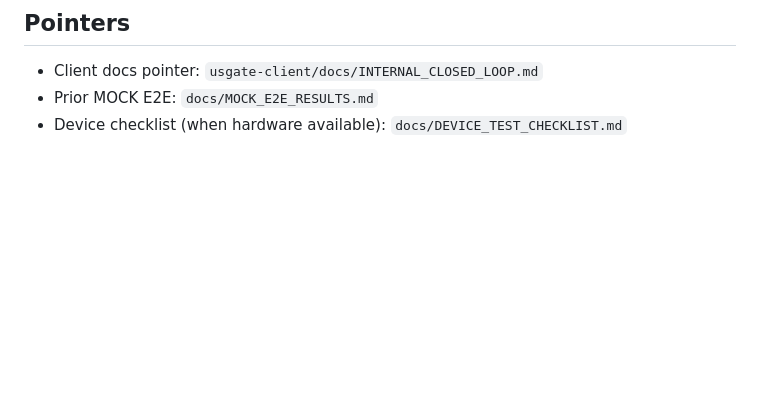
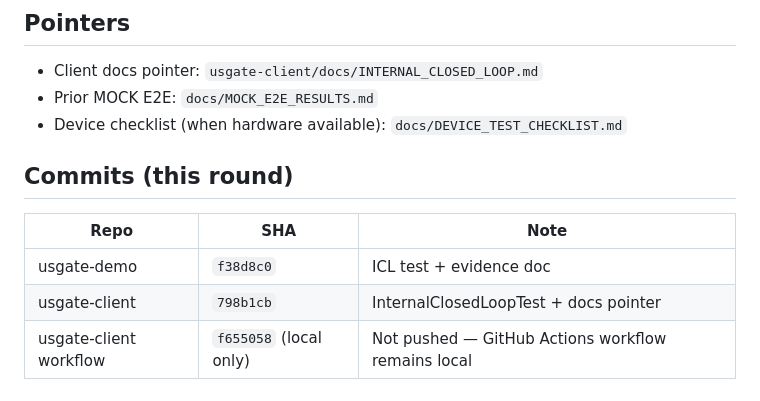
Before and after one commit to rong001/usgate-demo, a Markdown page: docs/INTERNAL_ANDROID_CLOSED_LOOP.md, the part around the change. Drawn GitHub-style; blank space fills up the shorter version.

Commit message:
Record pushed SHAs for INTERNAL_ANDROID_CLOSED_LOOP round.

```diff
--- a/docs/INTERNAL_ANDROID_CLOSED_LOOP.md
+++ b/docs/INTERNAL_ANDROID_CLOSED_LOOP.md
@@ -84,3 +84,11 @@ See parent report: one concrete remaining action (provide working panel password
 - Client docs pointer: `usgate-client/docs/INTERNAL_CLOSED_LOOP.md`
 - Prior MOCK E2E: `docs/MOCK_E2E_RESULTS.md`
 - Device checklist (when hardware available): `docs/DEVICE_TEST_CHECKLIST.md`
+
+## Commits (this round)
+
+| Repo | SHA | Note |
+|------|-----|------|
+| usgate-demo | `f38d8c0` | ICL test + evidence doc |
+| usgate-client | `798b1cb` | InternalClosedLoopTest + docs pointer |
+| usgate-client workflow | `f655058` (local only) | Not pushed — GitHub Actions workflow remains local |
```
